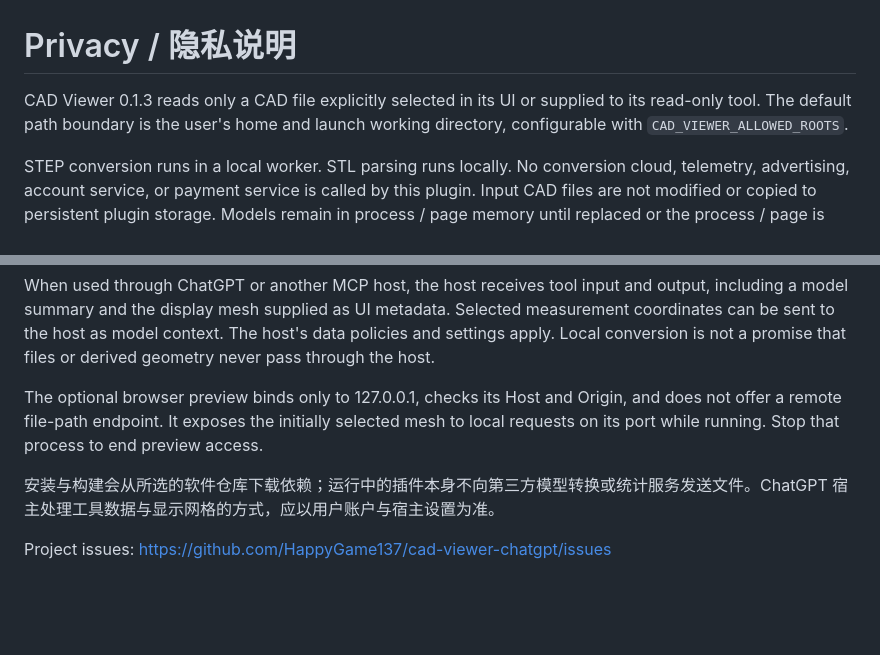
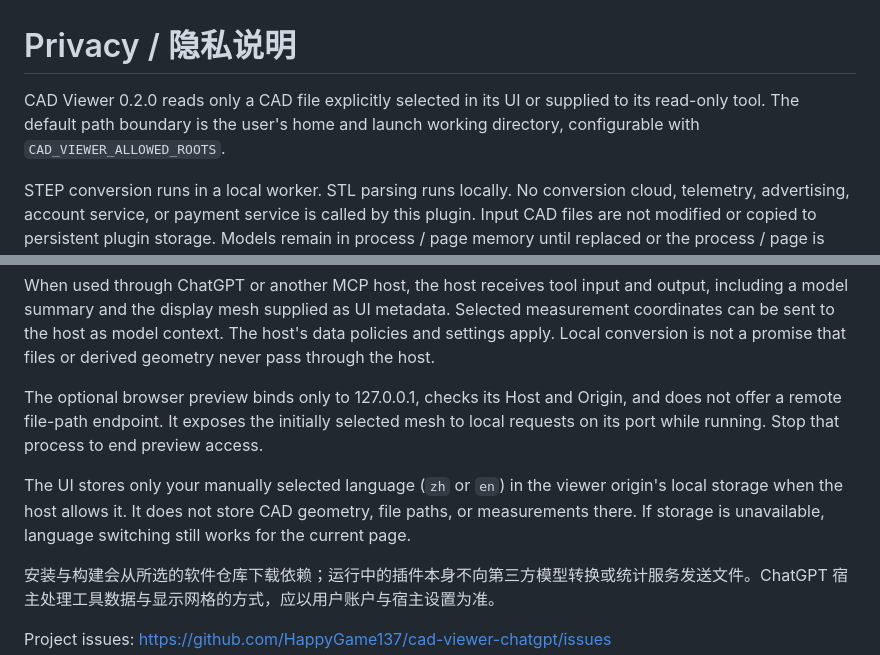
Before and after one commit to HappyGame137/cad-viewer-chatgpt, a Markdown page: PRIVACY.md, 2 parts joined by grey strips. Drawn GitHub-style; blank space fills up the shorter version.

```diff
--- a/PRIVACY.md
+++ b/PRIVACY.md
@@ -1,6 +1,6 @@
 # Privacy / 隐私说明
 
-CAD Viewer 0.1.3 reads only a CAD file explicitly selected in its UI or supplied to its read-only tool. The default path boundary is the user's home and launch working directory, configurable with `CAD_VIEWER_ALLOWED_ROOTS`.
+CAD Viewer 0.2.0 reads only a CAD file explicitly selected in its UI or supplied to its read-only tool. The default path boundary is the user's home and launch working directory, configurable with `CAD_VIEWER_ALLOWED_ROOTS`.
 
 STEP conversion runs in a local worker. STL parsing runs locally. No conversion cloud, telemetry, advertising, account service, or payment service is called by this plugin. Input CAD files are not modified or copied to persistent plugin storage. Models remain in process / page memory until replaced or the process / page is closed; normal host logs, conversation retention, operating-system memory management, and crash handling are outside this plugin's control.
 
@@ -8,6 +8,8 @@ When used through ChatGPT or another MCP host, the host receives tool input and
 
 The optional browser preview binds only to 127.0.0.1, checks its Host and Origin, and does not offer a remote file-path endpoint. It exposes the initially selected mesh to local requests on its port while running. Stop that process to end preview access.
 
+The UI stores only your manually selected language (`zh` or `en`) in the viewer origin's local storage when the host allows it. It does not store CAD geometry, file paths, or measurements there. If storage is unavailable, language switching still works for the current page.
+
 安装与构建会从所选的软件仓库下载依赖；运行中的插件本身不向第三方模型转换或统计服务发送文件。ChatGPT 宿主处理工具数据与显示网格的方式，应以用户账户与宿主设置为准。
 
 Project issues: https://github.com/HappyGame137/cad-viewer-chatgpt/issues
```
Also changed, not shown: README.en.md (added, +71 -0 lines), README.md (+6 -1 lines), RELEASE_NOTES.md (+5 -5 lines), assets/screenshot-english.png (added), assets/screenshot-measurement.png, 10 other files.
